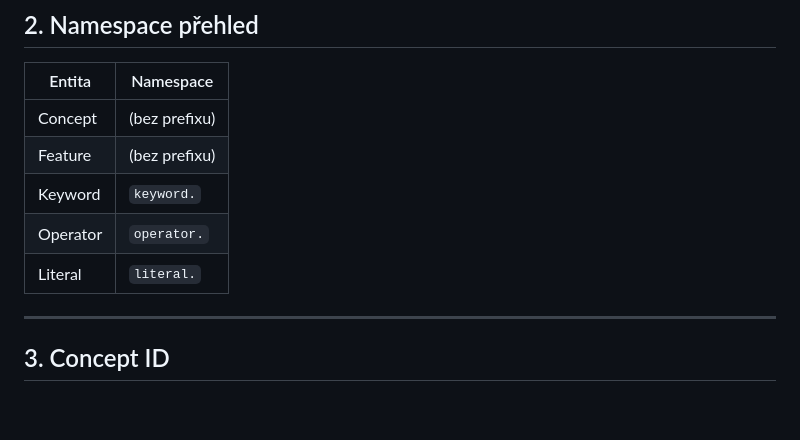
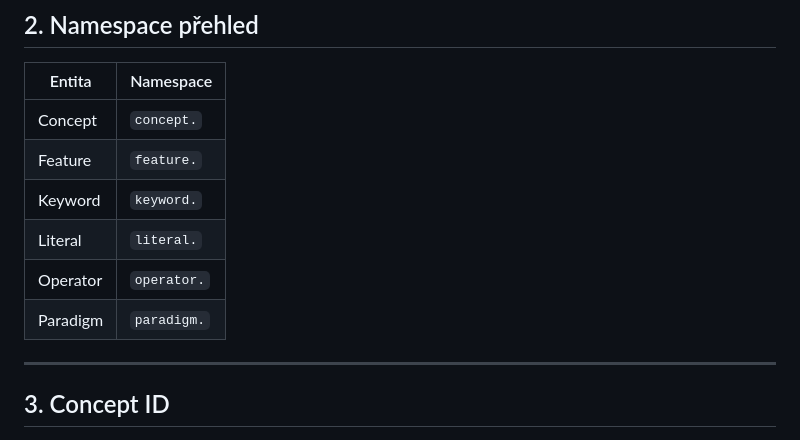
Before and after one commit to j-ochmann/DevHub, a Markdown page: ID_RULES.cs.md, the part around the change. Drawn GitHub-style; blank space fills up the shorter version.

Commit message:
Update namespace prefixes for entities

```diff
--- a/ID_RULES.cs.md
+++ b/ID_RULES.cs.md
@@ -48,11 +48,12 @@ keyword.async_await
 
 | Entita   | Namespace     |
 | -------- | ------------- |
-| Concept  | (bez prefixu) |
-| Feature  | (bez prefixu) |
+| Concept  | `concept.`    |
+| Feature  | `feature.`    |
 | Keyword  | `keyword.`    |
+| Literal  | `literal.`    |
 | Operator | `operator.`   |
-| Literal  | `literal.`    |
+| Paradigm | `paradigm.`   |
 
 ---
 
```
